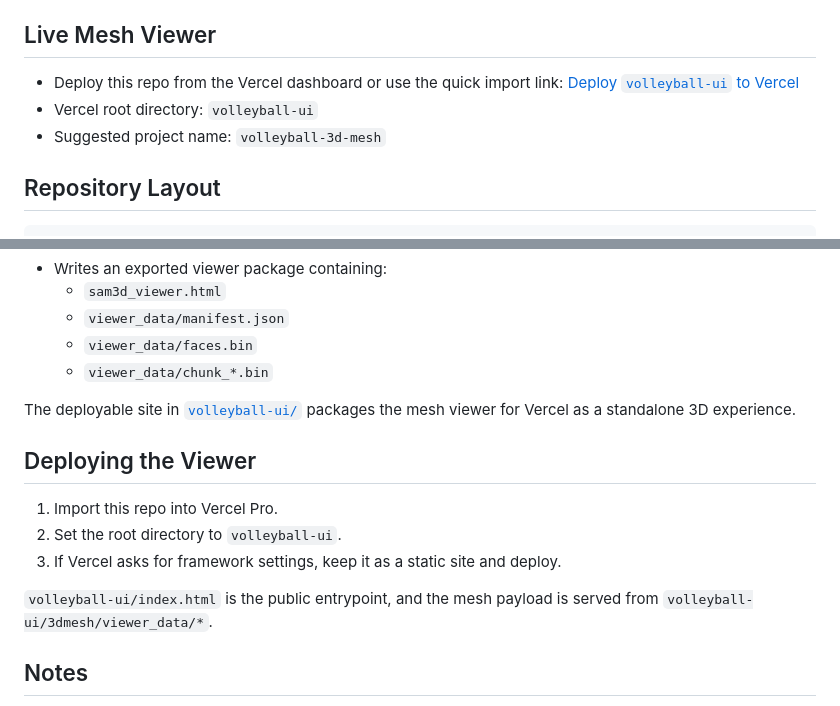
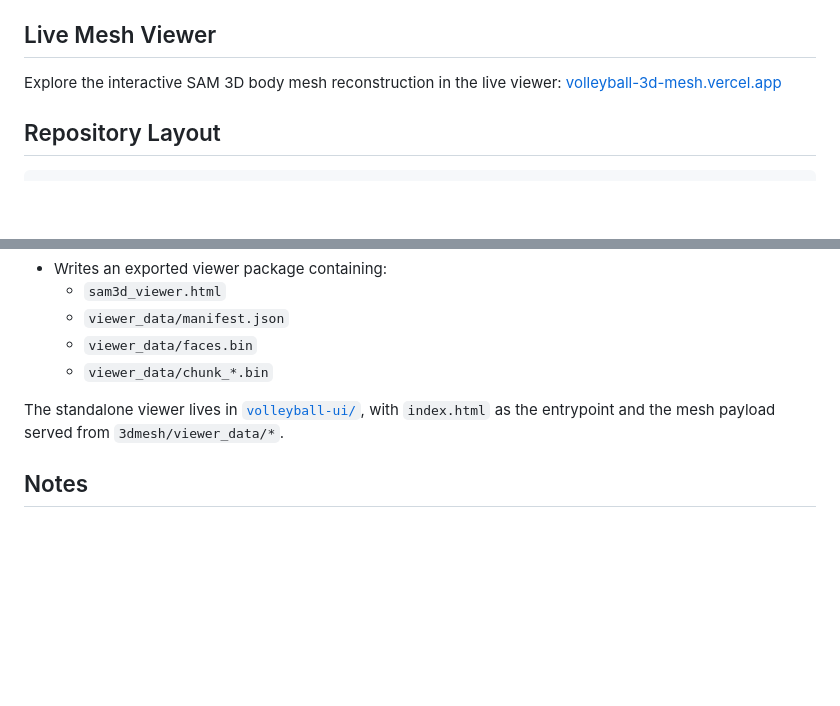
Before and after one commit to mazooni/Volleyball-3D-Mesh, a Markdown page: README.md, 2 parts joined by grey strips. GitHub-like rendering; blank space fills up the shorter version.

Commit message:
Simplify README live viewer section

```diff
--- a/README.md
+++ b/README.md
@@ -8,9 +8,7 @@ Three notebook-driven pipelines for volleyball footage:
 
 ## Live Mesh Viewer
 
-- Deploy this repo from the Vercel dashboard or use the quick import link: [Deploy `volleyball-ui` to Vercel](https://vercel.com/new/clone?repository-url=https://github.com/mazooni/Volleyball-3D-Mesh&project-name=volleyball-3d-mesh&root-directory=volleyball-ui)
-- Vercel root directory: `volleyball-ui`
-- Suggested project name: `volleyball-3d-mesh`
+Explore the interactive SAM 3D body mesh reconstruction in the live viewer: [volleyball-3d-mesh.vercel.app](https://volleyball-3d-mesh.vercel.app)
 
 ## Repository Layout
 
@@ -108,15 +106,7 @@ SAM 3D body mesh extraction and viewer export for a volleyball clip.
   - `viewer_data/faces.bin`
   - `viewer_data/chunk_*.bin`
 
-The deployable site in [`volleyball-ui/`](volleyball-ui) packages the mesh viewer for Vercel as a standalone 3D experience.
-
-## Deploying the Viewer
-
-1. Import this repo into Vercel Pro.
-2. Set the root directory to `volleyball-ui`.
-3. If Vercel asks for framework settings, keep it as a static site and deploy.
-
-`volleyball-ui/index.html` is the public entrypoint, and the mesh payload is served from `volleyball-ui/3dmesh/viewer_data/*`.
+The standalone viewer lives in [`volleyball-ui/`](volleyball-ui), with `index.html` as the entrypoint and the mesh payload served from `3dmesh/viewer_data/*`.
 
 ## Notes
 
```
